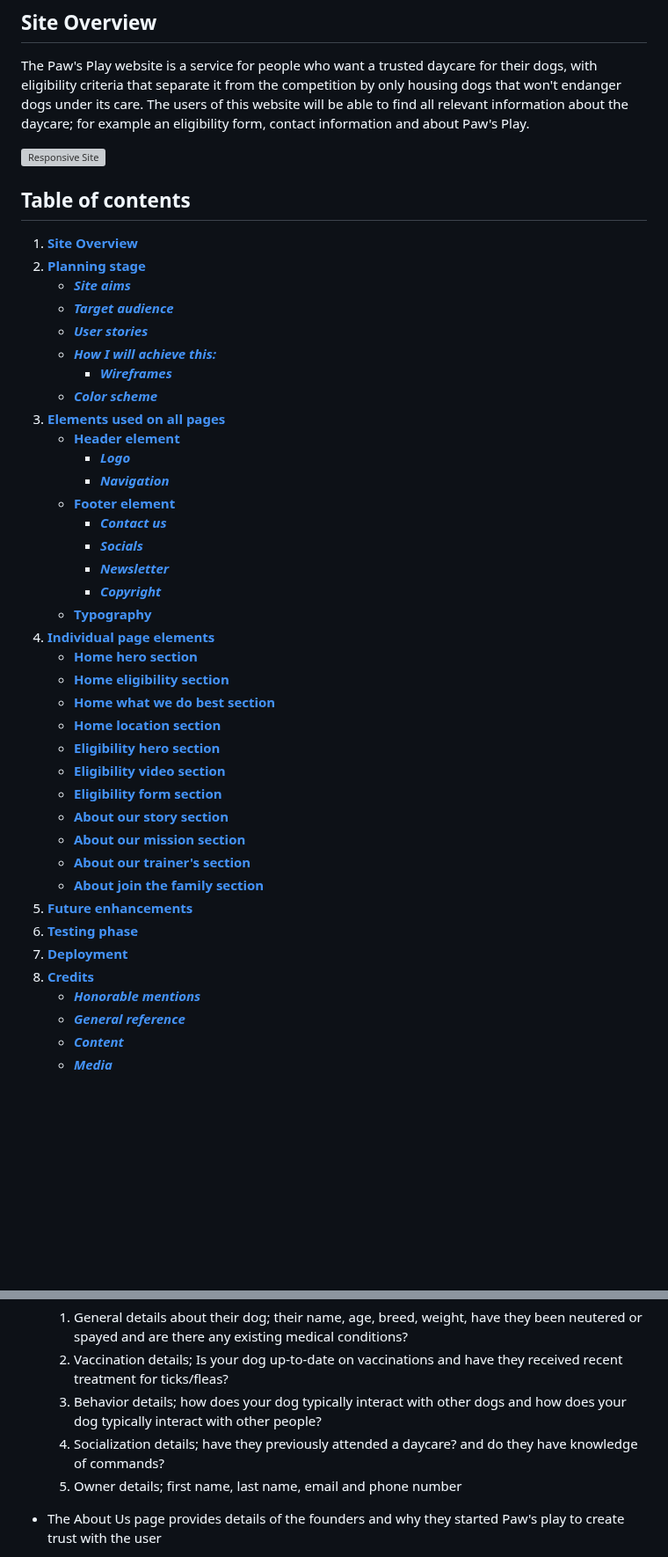
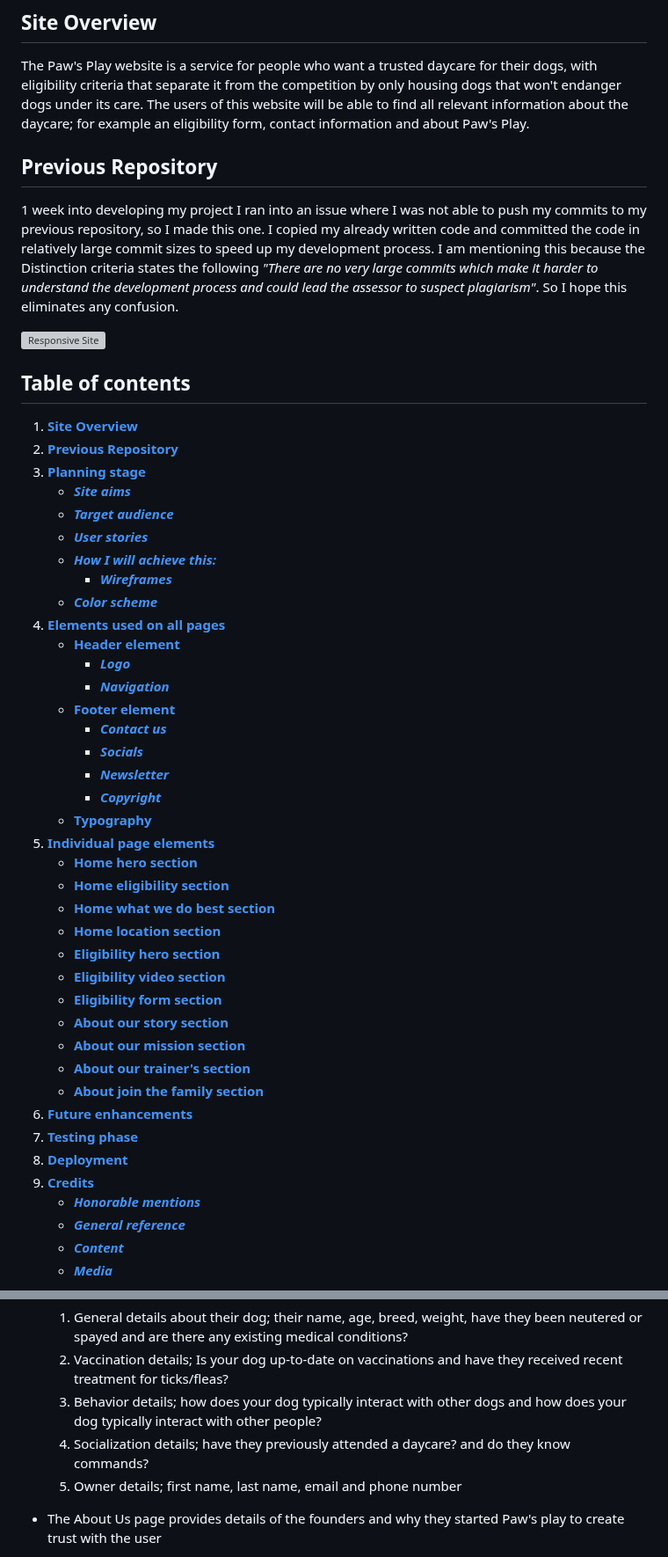
Before and after one commit to ilyasolgun11/paws-play-pp1, a Markdown page: README.md, 2 parts joined by grey strips. Shown at 88% size. Drawn GitHub-style; blank space fills up the shorter version; grey boxes are pictures that could not be loaded.

Commit message:
Add previous repository section to read me

```diff
--- a/README.md
+++ b/README.md
@@ -5,19 +5,24 @@
 The Paw's Play website is a service for people who want a trusted daycare for their dogs, with eligibility criteria that separate it from the competition by only housing dogs that won't endanger dogs under its care.
 The users of this website will be able to find all relevant information about the daycare; for example an eligibility form, contact information and about Paw's Play.
 
+## Previous Repository <a name="previous-repository"></a>
+
+1 week into developing my project I ran into an issue where I was not able to push my commits to my previous repository, so I made this one. I copied my already written code and committed the code in relatively large commit sizes to speed up my development process. I am mentioning this because the Distinction criteria states the following _"There are no very large commits which make it harder to understand the development process and could lead the assessor to suspect plagiarism"_. So I hope this eliminates any confusion.
+
 ![Responsive Site](assets/images/readme/responsive-site.png)
 
 ## Table of contents
 
 1. [**Site Overview**](#site-overview)
-2. [**Planning stage**](#planning-stage)
+2. [**Previous Repository**](#previous-repository)
+3. [**Planning stage**](#planning-stage)
    - [**_Site aims_**](#site-aims)
    - [**_Target audience_**](#target-audience)
    - [**_User stories_**](#user-stories)
    - [**_How I will achieve this:_**](#how-i-will-achieve-this)
      - [**_Wireframes_**](#wireframes)
    - [**_Color scheme_**](#color-scheme)
-3. [**Elements used on all pages**](#elements-used-on-all-pages)
+4. [**Elements used on all pages**](#elements-used-on-all-pages)
    - [**Header element**](#header-element)
      - [**_Logo_**](#logo)
      - [**_Navigation_**](#navigation)
@@ -27,7 +32,7 @@ The users of this website will be able to find all relevant information about th
      - [**_Newsletter_**](#newsletter)
      - [**_Copyright_**](#copyright)
    - [**Typography**](#typography)
-4. [**Individual page elements**](#individual-page-elements)
+5. [**Individual page elements**](#individual-page-elements)
    - [**Home hero section**](#home-hero)
    - [**Home eligibility section**](#home-eligibility)
    - [**Home what we do best section**](#home-what-we-do-best)
@@ -39,10 +44,10 @@ The users of this website will be able to find all relevant information about th
    - [**About our mission section**](#about-our-mission)
    - [**About our trainer's section**](#about-our-trainers)
    - [**About join the family section**](#about-join-the-family)
-5. [**Future enhancements**](#future-enhancements)
-6. [**Testing phase**](#testing-phase)
-7. [**Deployment**](#deployment)
-8. [**Credits**](#credits)
+6. [**Future enhancements**](#future-enhancements)
+7. [**Testing phase**](#testing-phase)
+8. [**Deployment**](#deployment)
+9. [**Credits**](#credits)
    - [**_Honorable mentions_**](#honorable-mentions)
    - [**_General reference_**](#general-reference)
    - [**_Content_**](#content)
@@ -81,7 +86,7 @@ The users of this website will be able to find all relevant information about th
   1. General details about their dog; their name, age, breed, weight, have they been neutered or spayed and are there any existing medical conditions?
   2. Vaccination details; Is your dog up-to-date on vaccinations and have they received recent treatment for ticks/fleas?
   3. Behavior details; how does your dog typically interact with other dogs and how does your dog typically interact with other people?
-  4. Socialization details; have they previously attended a daycare? and do they have knowledge of commands?
+  4. Socialization details; have they previously attended a daycare? and do they know commands?
   5. Owner details; first name, last name, email and phone number
 
 - The About Us page provides details of the founders and why they started Paw's play to create trust with the user
```
Also changed, not shown: other parts of README.md (+2 -2 lines).
